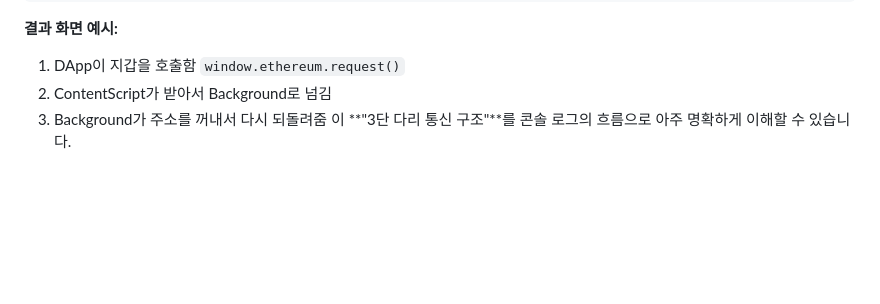
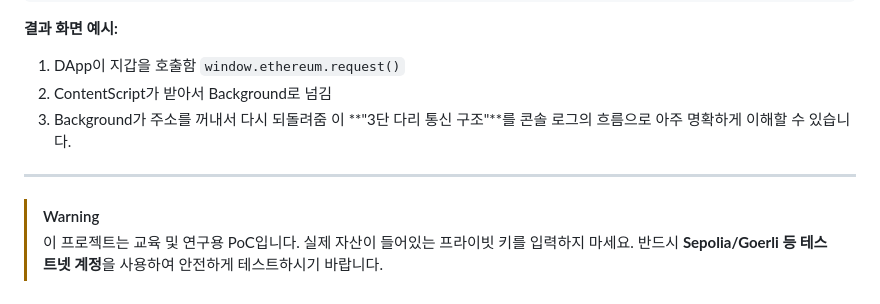
Before and after one commit to zzooppii/Public-wallet-Poc, a Markdown page: README.md, the part around the change. GitHub-like rendering; blank space fills up the shorter version.

Commit message:
docs: add safety warning for private key usage

```diff
--- a/README.md
+++ b/README.md
@@ -71,3 +71,8 @@ node test.js
 2. ContentScript가 받아서 Background로 넘김
 3. Background가 주소를 꺼내서 다시 되돌려줌
 이 **"3단 다리 통신 구조"**를 콘솔 로그의 흐름으로 아주 명확하게 이해할 수 있습니다.
+
+---
+
+> [!WARNING]
+> 이 프로젝트는 교육 및 연구용 PoC입니다. 실제 자산이 들어있는 프라이빗 키를 입력하지 마세요. 반드시 **Sepolia/Goerli 등 테스트넷 계정**을 사용하여 안전하게 테스트하시기 바랍니다.
```
